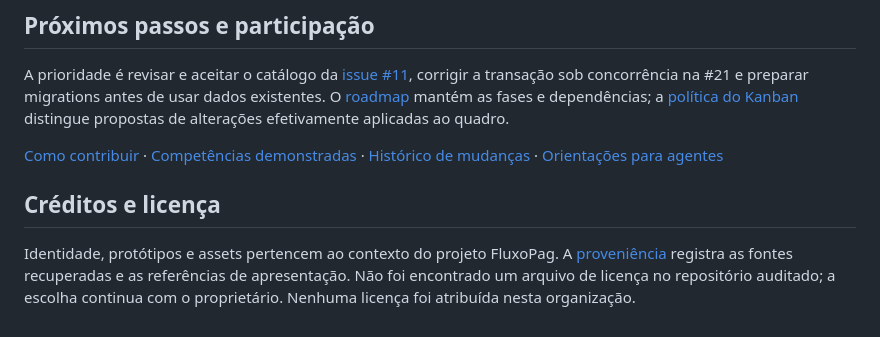
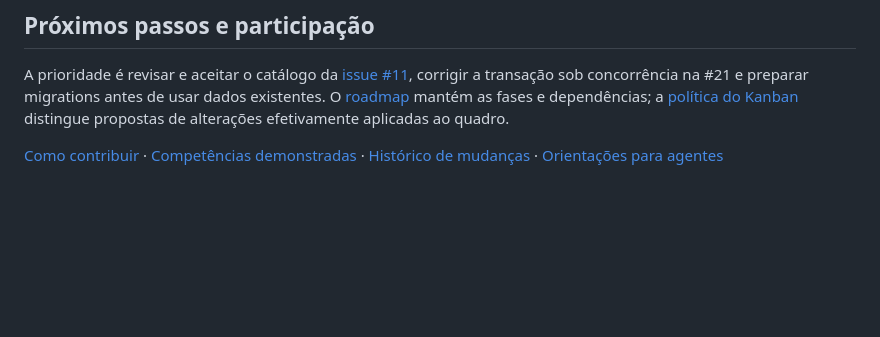
Before and after one commit to gustavonm20/Sistema-de-comandas, a Markdown page: README.md, the part around the change. GitHub-like rendering; blank space fills up the shorter version.

Commit message:
Update README
Removed credits and license section from README.

```diff
--- a/README.md
+++ b/README.md
@@ -122,7 +122,3 @@ Leia as [regras e casos de borda](docs/BUSINESS_RULES.md). Não há implantaçã
 A prioridade é revisar e aceitar o catálogo da [issue #11](https://github.com/gustavonm20/Sistema-de-comandas/issues/11), corrigir a transação sob concorrência na #21 e preparar migrations antes de usar dados existentes. O [roadmap](ROADMAP.md) mantém as fases e dependências; a [política do Kanban](docs/KANBAN.md) distingue propostas de alterações efetivamente aplicadas ao quadro.
 
 [Como contribuir](CONTRIBUTING.md) · [Competências demonstradas](docs/SKILLS.md) · [Histórico de mudanças](CHANGELOG.md) · [Orientações para agentes](AGENTS.md)
-
-## Créditos e licença
-
-Identidade, protótipos e assets pertencem ao contexto do projeto FluxoPag. A [proveniência](docs/PROVENANCE.md) registra as fontes recuperadas e as referências de apresentação. Não foi encontrado um arquivo de licença no repositório auditado; a escolha continua com o proprietário. Nenhuma licença foi atribuída nesta organização.
```
